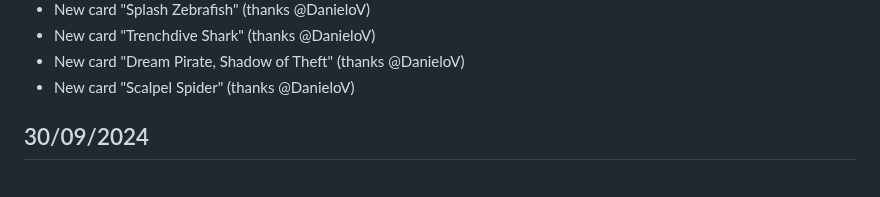
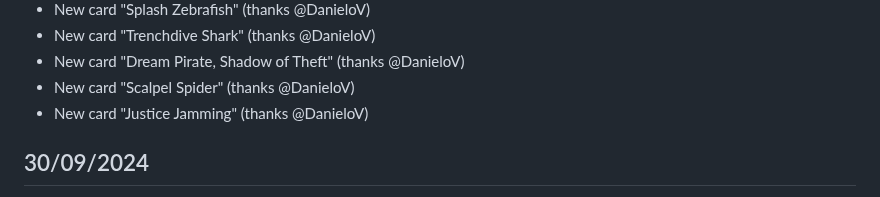
Before and after one commit to sindreslungaard/duel-masters, a Markdown page: CHANGELOG.md, the part around the change. GitHub-like rendering.

Commit message:
update changelog

```diff
--- a/CHANGELOG.md
+++ b/CHANGELOG.md
@@ -46,6 +46,7 @@
 - New card "Trenchdive Shark" (thanks @DanieloV)
 - New card "Dream Pirate, Shadow of Theft" (thanks @DanieloV)
 - New card "Scalpel Spider" (thanks @DanieloV)
+- New card "Justice Jamming" (thanks @DanieloV)
 
 ## 30/09/2024
 
```
